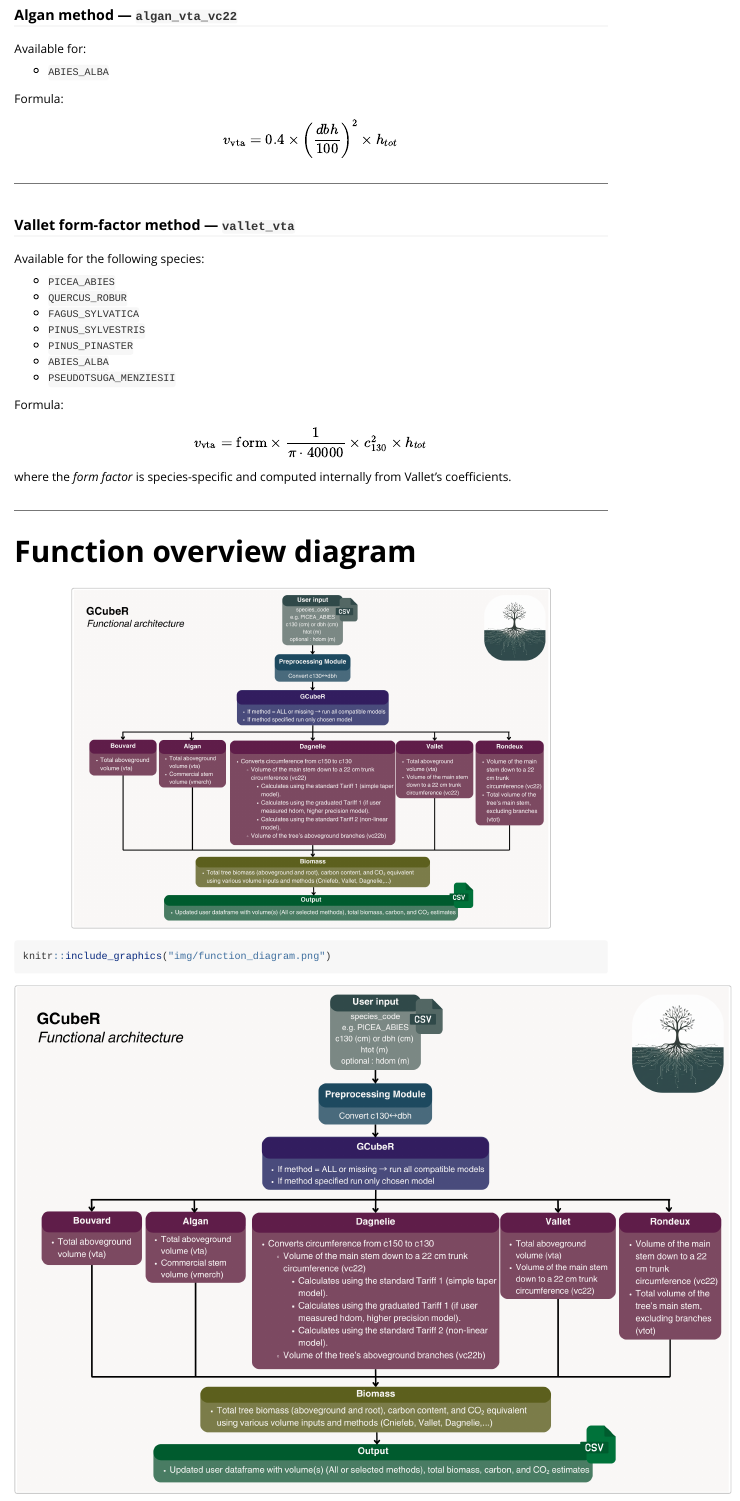
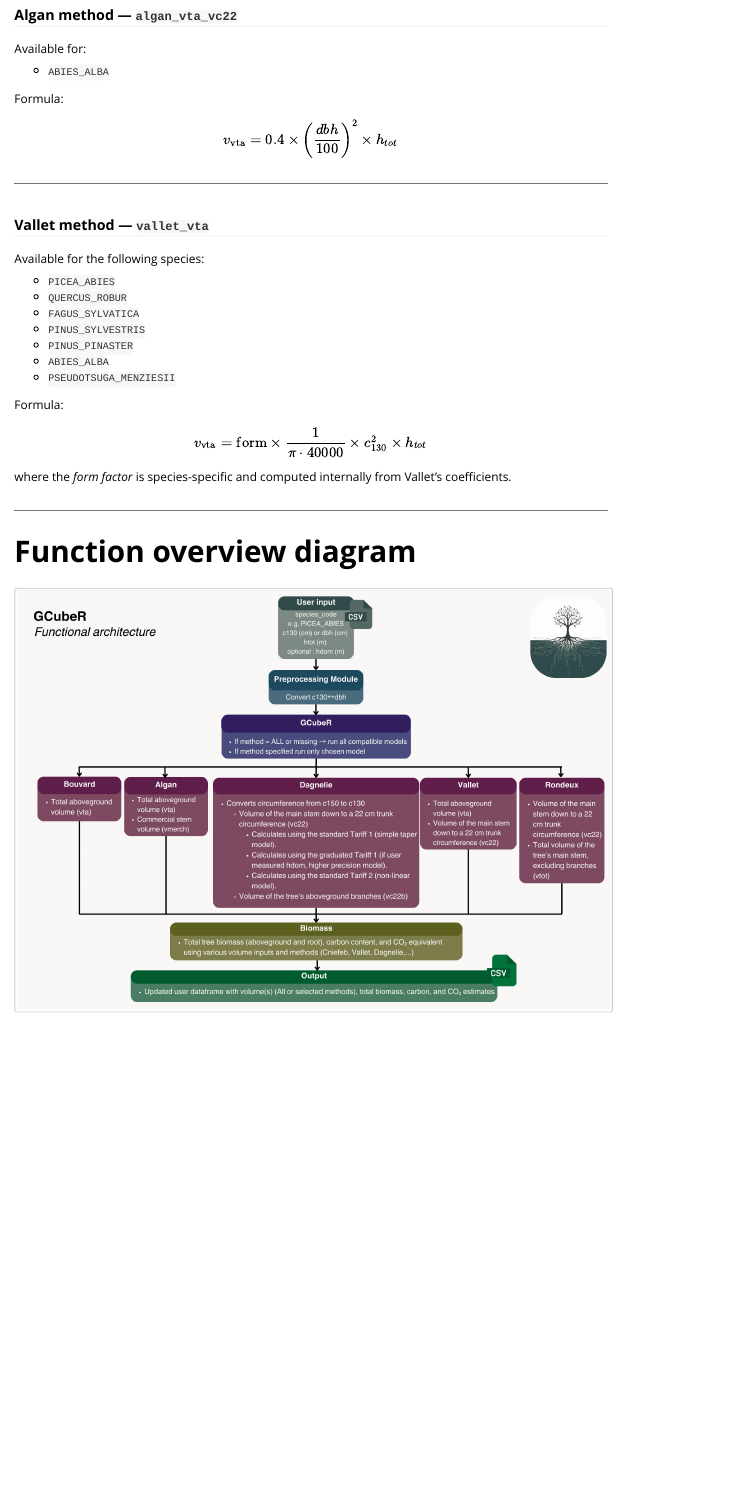
Before and after one commit to GauthierLigot/GCubeR, an R Markdown document (vignettes/introduction.Rmd): the page in a window 1100 px wide, from 1380 px down. Rendered offline with R 4.5, knitr and Pandoc, with nearby package versions.

Commit message:
correction vignette

````diff
--- a/vignettes/introduction.Rmd
+++ b/vignettes/introduction.Rmd
@@ -105,7 +105,7 @@ v_{\mathrm{vta}} = 0.4 \times \left(\frac{dbh}{100}\right)^2 \times h_{tot}
 
 ---
 
-### Vallet form-factor method — `vallet_vta`
+### Vallet method — `vallet_vta`
 
 Available for the following species:
 
@@ -131,9 +131,5 @@ Vallet’s coefficients.
 
 # Function overview diagram
 
-```{r function-diagram, echo=FALSE, fig.align='center', out.width='80%'}
+```{r function-diagram, echo=FALSE, fig.align='center', out.width='100%'}
 knitr::include_graphics("img/function_diagram.png")
-
-
-```{r fig.align='center', out.width='120%', out.height='120%'}
-knitr::include_graphics("img/function_diagram.png")
````
